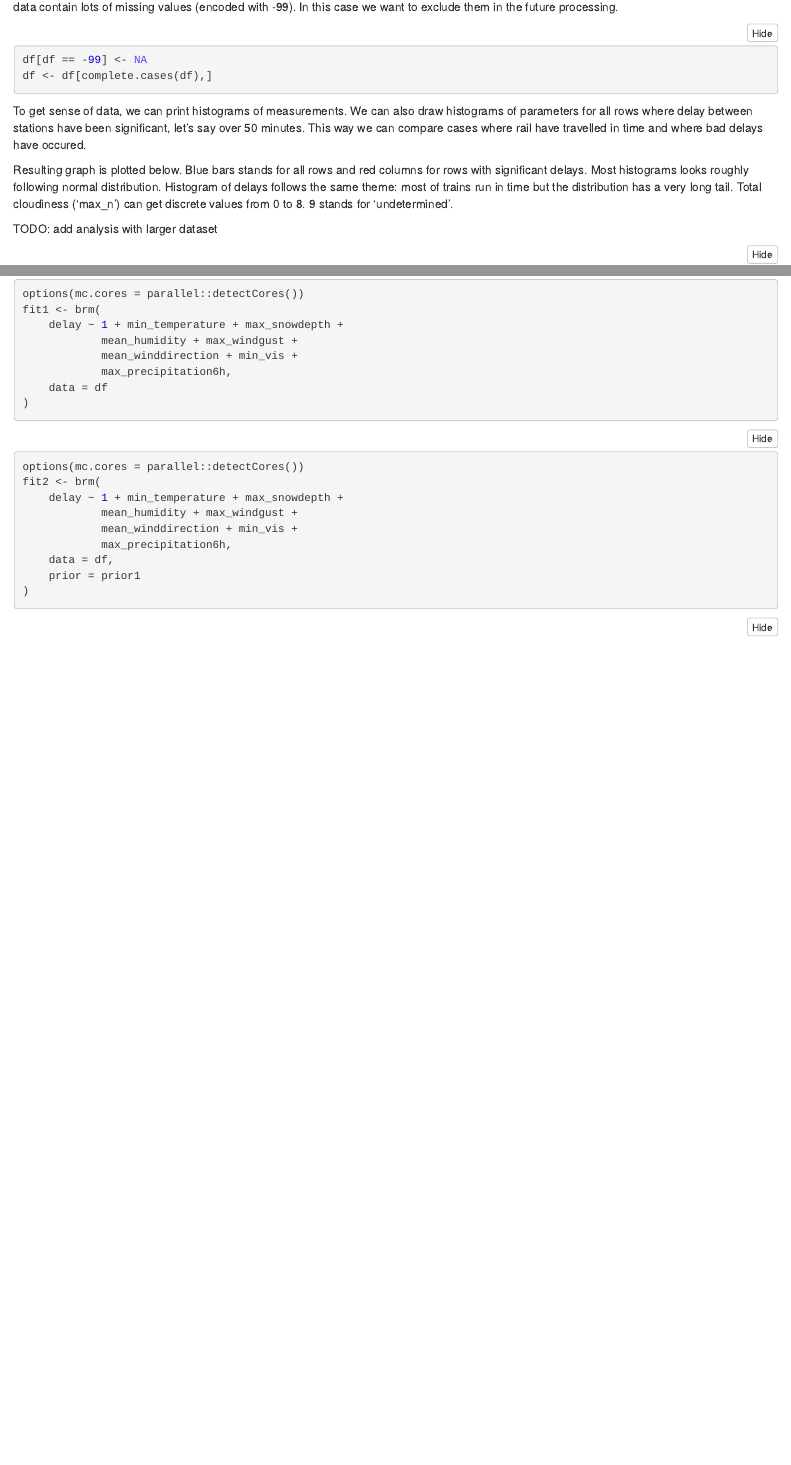
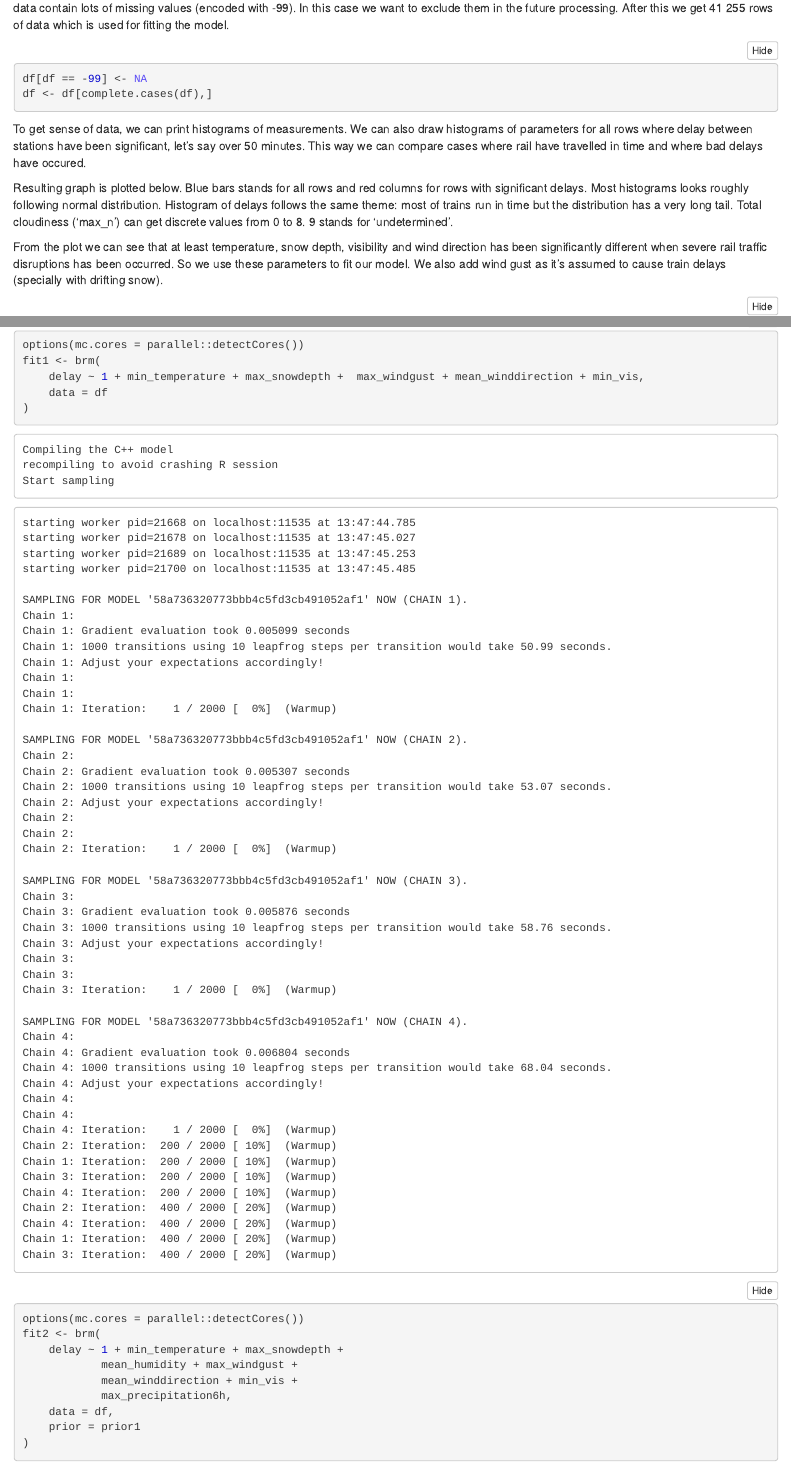
Before and after one commit to tervo/aalto-cs5710-bayesian-project, an R Markdown document (bda-project.Rmd): the page in a window 1100 px wide, from 2310 px down before the commit and from 2970 px down after it, so that both start at the same text, and a second part further down, joined at a grey line. The pictures show the output file bda-project.nb.html that the author committed with the source, opened offline.

Commit message:
Modifications

````diff
--- a/bda-project.Rmd
+++ b/bda-project.Rmd
@@ -111,7 +111,7 @@ ggplot(data = df, aes(x = datetime, y = delay))+
   theme(axis.text.x=element_text(angle=45, hjust=1))
 ```
 
-As weather observation network is relatively sparse (around 200 weather stations) and most stations measure only subset of all used variables, the data contain lots of missing values (encoded with -99). In this case we want to exclude them in the future processing.
+As weather observation network is relatively sparse (around 200 weather stations) and most stations measure only subset of all used variables, the data contain lots of missing values (encoded with -99). In this case we want to exclude them in the future processing. After this we get 41 255 rows of data which is used for fitting the model.
 
 ```{r}
 df[df == -99] <- NA
@@ -122,7 +122,7 @@ To get sense of data, we can print histograms of measurements. We can also draw
 
 Resulting graph is plotted below. Blue bars stands for all rows and red columns for rows with significant delays. Most histograms looks roughly following normal distribution. Histogram of delays follows the same theme: most of trains run in time but the distribution has a very long tail. Total cloudiness ('max_n') can get discrete values from 0 to 8. 9 stands for 'undetermined'.
 
-TODO: add analysis with larger dataset
+From the plot we can see that at least temperature, snow depth, visibility and wind direction has been significantly different when severe rail traffic disruptions has been occurred. So we use these parameters to fit our model. We also add wind gust as it's assumed to cause train delays (specially with drifting snow).
 
 ```{r}
 library(reshape2)
@@ -173,10 +173,7 @@ non informative
 ```{r Non-informative prior}
 options(mc.cores = parallel::detectCores())
 fit1 <- brm(
-    delay ~ 1 + min_temperature + max_snowdepth +
-            mean_humidity + max_windgust +
-            mean_winddirection + min_vis +
-            max_precipitation6h,
+    delay ~ 1 + min_temperature + max_snowdepth +  max_windgust + mean_winddirection + min_vis,
     data = df
 )
 ```
@@ -185,10 +182,7 @@ fit1 <- brm(
 ```{r Informative prior}
 options(mc.cores = parallel::detectCores())
 fit2 <- brm(
-    delay ~ 1 + min_temperature + max_snowdepth +
-            mean_humidity + max_windgust +
-            mean_winddirection + min_vis +
-            max_precipitation6h,
+    delay ~ 1 + min_temperature + max_snowdepth + max_windgust + mean_winddirection + min_vis,
     data = df,
     prior = prior1
 )
````
Also changed, not shown: bda-project.nb.html, bda-project.Rmd (11 more changed lines).
